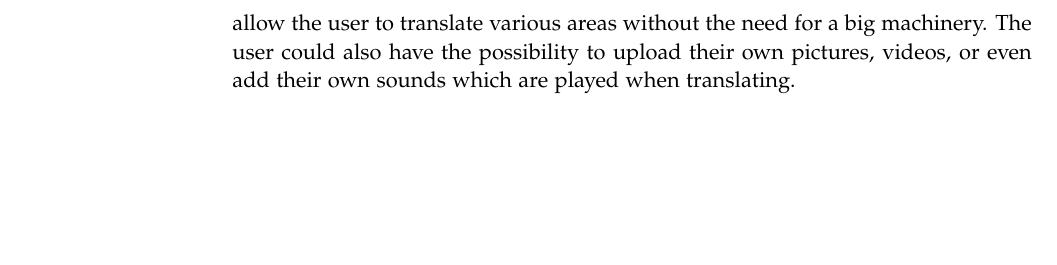
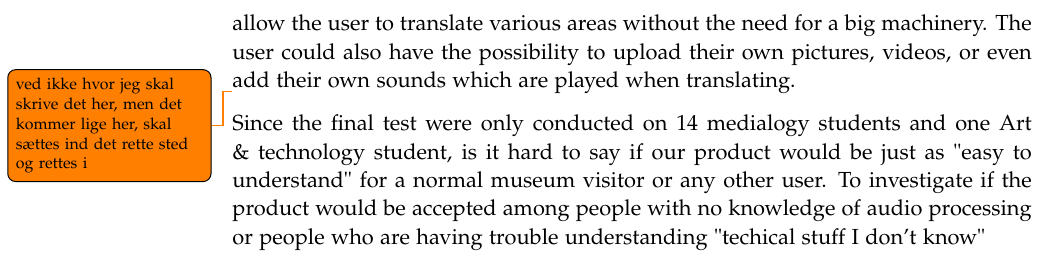
Before and after one commit to kaas-/MightyMuffins-Report, a LaTeX thesis (master.tex, which reads sections/discussion.tex): part of page 60 of 65, cut so that both start at the same text, the shorter picture padded with empty space. Compiled offline with pdfLaTeX.

Commit message:
stuff in discussion

```diff
--- a/sections/discussion.tex
+++ b/sections/discussion.tex
@@ -13,3 +13,6 @@ Instead of choosing where in the picture to look, instead make it so that the us
 
 An alternative version of the product, could be if instead of a picture, it worked with a video feed, allowing it to render and manipulate the information given in real-time. Allowing the user to translate his surrounding to sounds, giving a new perspective on the world, if this could be implemented onto a hand-held device, the user would be able to use things such as mobile phones or tablets. Which would allow the user to translate various areas without the need for a big machinery.
 The user could also have the possibility to upload their own pictures, videos, or even add their own sounds which are played when translating.
+
+\todo{ ved ikke hvor jeg skal skrive det her, men det kommer lige her, skal sættes ind det rette sted og rettes i}
+ Since the final test were only conducted on 14 medialogy students and one Art \& technology student, is it hard to say if our product would be just as "easy to understand" for a normal museum visitor or any other user. To investigate if the product would be accepted among people with no knowledge of audio processing or people who are having trouble understanding "techical stuff I don't know"
```
